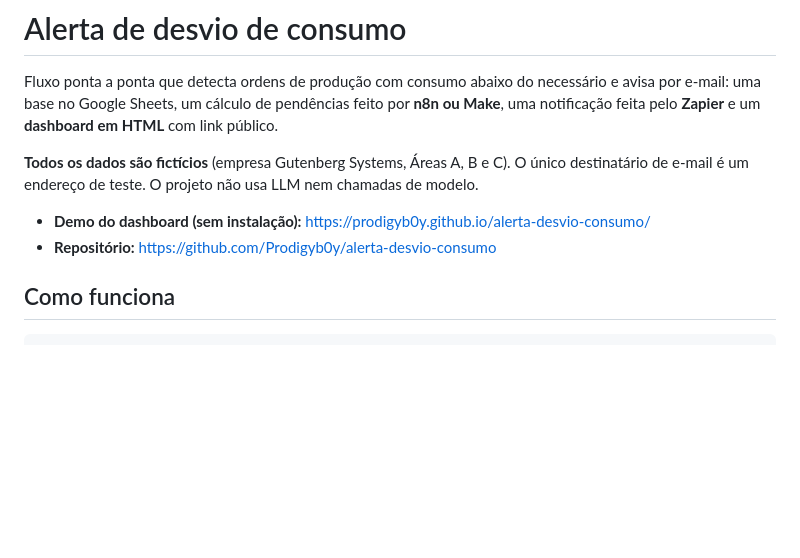
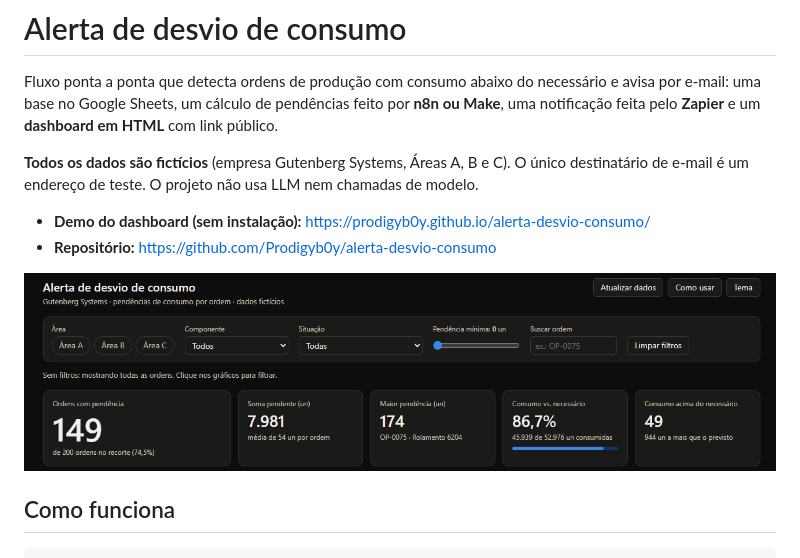
Before and after one commit to Prodigyb0y/alerta-desvio-consumo, a Markdown page: README.md, the part around the change. Rendered like a GitHub page; pictures changed too: docs/img/dashboard.png (added); blank space fills up the shorter version.

Commit message:
README: print do dashboard publicado
Co-Authored-By: Claude Sonnet 5.5 <noreply@anthropic.com>
Claude-Session: https://claude.ai/code/session_018DZ5grjPhkWmtCpdAua3U9

```diff
--- a/README.md
+++ b/README.md
@@ -6,6 +6,8 @@ Fluxo ponta a ponta que detecta ordens de produção com consumo abaixo do neces
 
 - **Demo do dashboard (sem instalação):** https://prodigyb0y.github.io/alerta-desvio-consumo/
 - **Repositório:** https://github.com/Prodigyb0y/alerta-desvio-consumo
+
+![Dashboard publicado no GitHub Pages](docs/img/dashboard.png)
 
 ## Como funciona
 
```
